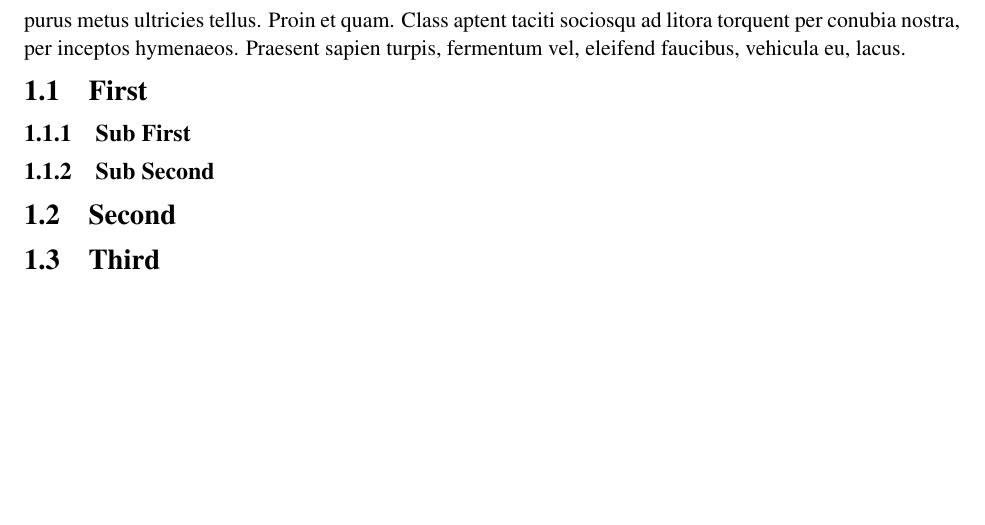
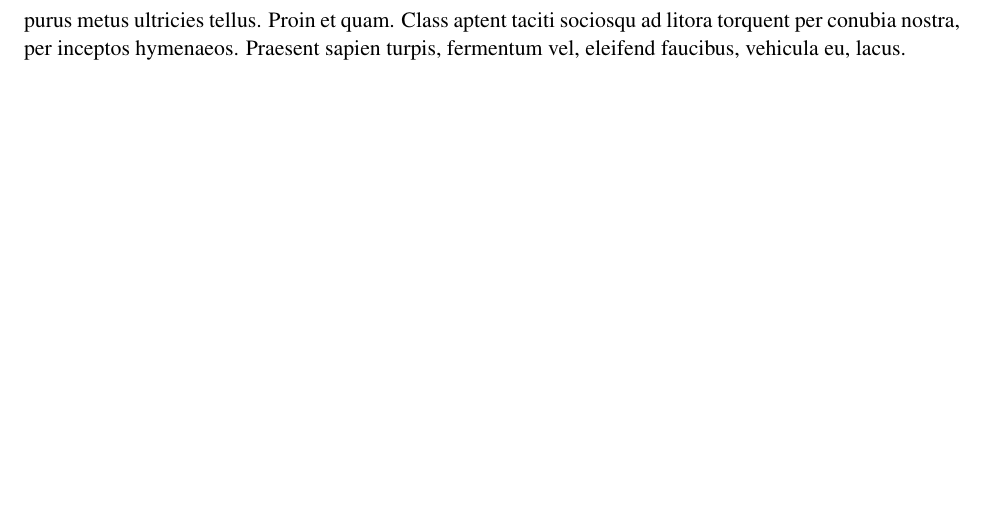
Before and after one commit to bernhold/doe-proposal-latex-template, a LaTeX document (proposal.tex, which reads narrative.tex, preamble.tex): part of page 7 of 18, cut so that both start at the same text. Compiled offline with pdfLaTeX.

Commit message:
A few additional improvements

```diff
--- a/narrative.tex
+++ b/narrative.tex
@@ -22,9 +22,3 @@
 %% \input{narrative/summary}
 
 \lipsum
-
-\section{First}
-\subsection{Sub First}
-\subsection{Sub Second}
-\section{Second}
-\section{Third}
--- a/preamble.tex
+++ b/preamble.tex
@@ -60,7 +60,7 @@
 \usepackage{appendix}
 \usepackage[chapter,numbib]{tocbibind}
 \usepackage{etoc}             %% To get easy local table of contents
-
+\usepackage{todonotes}
 \usepackage{lipsum}           %% Used for placeholder text
 
 %%%%% Packages to avoid, and alternatives
@@ -82,6 +82,10 @@
 \fancyhead{}
 \fancyhead[R]{\emph{\rightmark}}
 \fancyhead[L]{\emph{\leftmark}}
+% These changes are suggested in the fancyhdr manual to eliminate complaints
+% about the headheight being too small.
+\setlength{\headheight}{14.0pt}
+\addtolength{\topmargin}{-2.0pt}
 
 %%%%% Table of contents %%%%%%%%%%%%%%%%%%%%%%%%%%%%%%%%%%%%%%%%%%%%%%%%%%%%%%%
 
```
Also changed, not shown: 2 other files.
